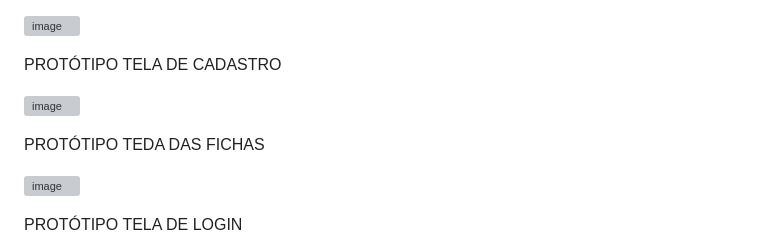
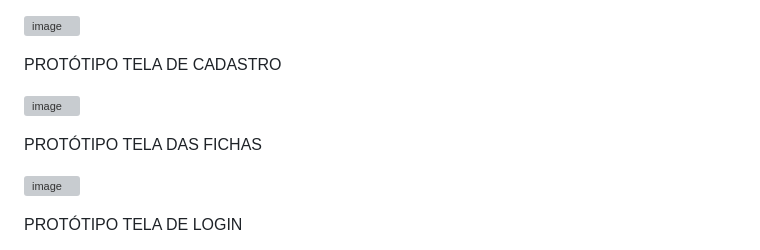
Before and after one commit to ICEI-PUC-Minas-PMGES-TI/pmg-es-2024-1-ti1-2010200-easy-training, a Markdown page: docs/README.md, the part around the change. Rendered like a GitHub page; grey boxes are pictures that could not be loaded.

```diff
--- a/docs/README.md
+++ b/docs/README.md
@@ -195,7 +195,7 @@ PROTÓTIPO TELA DE CADASTRO
 
 ![image](https://github.com/ICEI-PUC-Minas-PMGES-TI/pmg-es-2024-1-ti1-2010200-easy-training/assets/161259842/c8f79ce2-c418-4348-abd3-df24ab21c2af)
 
-PROTÓTIPO TEDA DAS FICHAS
+PROTÓTIPO TELA DAS FICHAS
 
 ![image](https://github.com/ICEI-PUC-Minas-PMGES-TI/pmg-es-2024-1-ti1-2010200-easy-training/assets/161259842/80e2c676-00c6-4abb-b8ba-4eaa5845a152)
 
```
